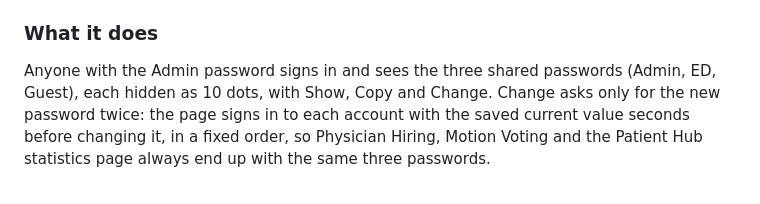
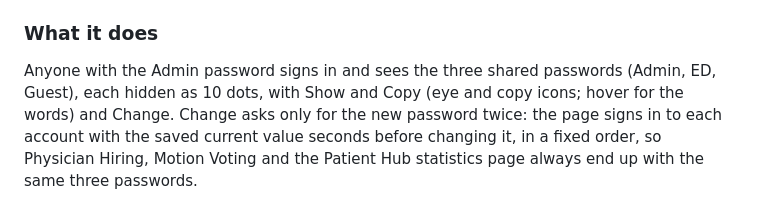
Before and after one commit to MichaelGarronHospital-ED/michaelgarronhospital-ed.github.io, a Markdown page: README.md, the part around the change. GitHub-like rendering.

Commit message:
Docs: passwords page icons; core.js no longer mirrors hiring (deleted in R10)
Co-Authored-By: Claude Opus 5.5 <noreply@anthropic.com>

```diff
--- a/README.md
+++ b/README.md
@@ -190,7 +190,8 @@ check). `passwords/tests/unit/page.test.mjs` and `tests/test_page.py` check the
 ### What it does
 
 Anyone with the Admin password signs in and sees the three shared passwords
-(Admin, ED, Guest), each hidden as 10 dots, with Show, Copy and Change. Change asks
+(Admin, ED, Guest), each hidden as 10 dots, with Show and Copy (eye and copy icons; hover
+for the words) and Change. Change asks
 only for the new password twice: the page signs in to each account with the saved current
 value seconds before changing it, in a fixed order, so Physician Hiring, Motion Voting and
 the Patient Hub statistics page always end up with the same three passwords.
```
Also changed, not shown: CLAUDE.md (+4 -2 lines).
